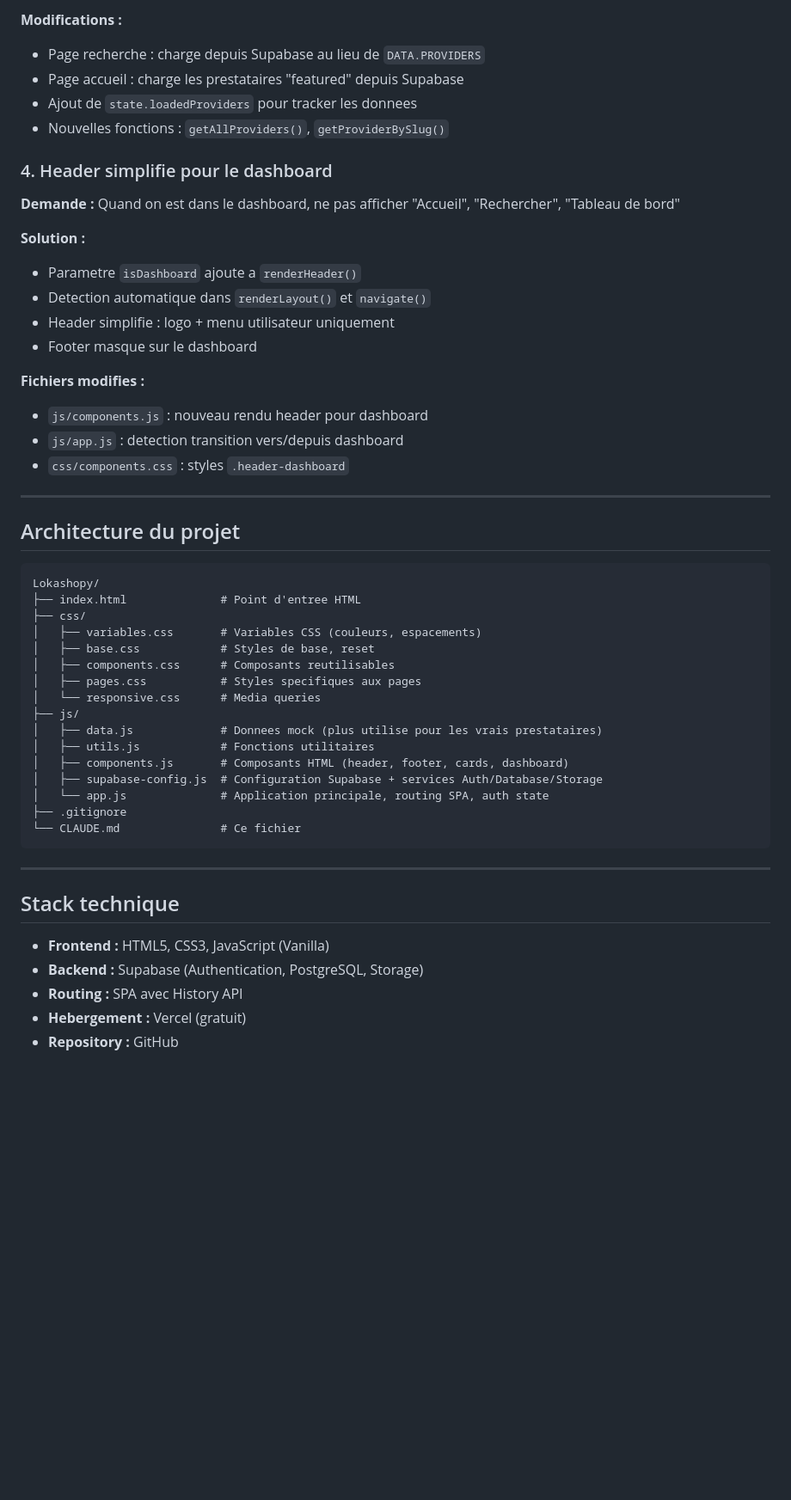
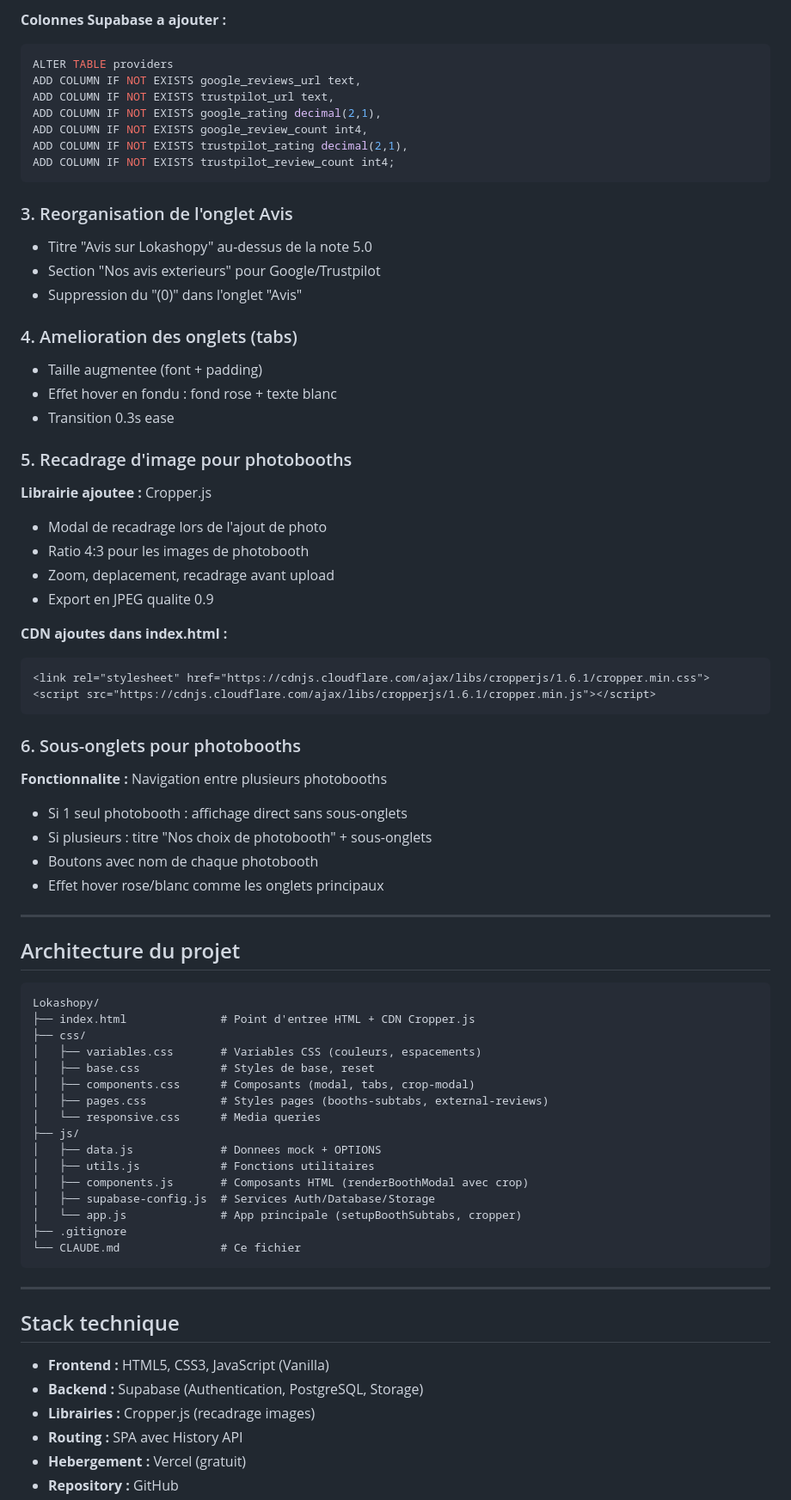
Before and after one commit to aschercohen-a11y/Lokashopy, a Markdown page: CLAUDE.md, the part around one of its changes. Shown at 86% size. Rendered like a GitHub page; blank space fills up the shorter version.

````diff
--- a/CLAUDE.md
+++ b/CLAUDE.md
@@ -64,24 +55,50 @@ const SUPABASE_ANON_KEY = 'sb_publishable_xhEh9oudRscxqKTJ5zfgKA_4VF1RXgv';
 
-**Modifications :**
-- Page recherche : charge depuis Supabase au lieu de `DATA.PROVIDERS`
-- Page accueil : charge les prestataires "featured" depuis Supabase
-- Ajout de `state.loadedProviders` pour tracker les donnees
-- Nouvelles fonctions : `getAllProviders()`, `getProviderBySlug()`
+**Colonnes Supabase a ajouter :**
+```sql
+ALTER TABLE providers
+ADD COLUMN IF NOT EXISTS google_reviews_url text,
+ADD COLUMN IF NOT EXISTS trustpilot_url text,
+ADD COLUMN IF NOT EXISTS google_rating decimal(2,1),
+ADD COLUMN IF NOT EXISTS google_review_count int4,
+ADD COLUMN IF NOT EXISTS trustpilot_rating decimal(2,1),
+ADD COLUMN IF NOT EXISTS trustpilot_review_count int4;
+```
 
-### 4. Header simplifie pour le dashboard
+### 3. Reorganisation de l'onglet Avis
 
-**Demande :** Quand on est dans le dashboard, ne pas afficher "Accueil", "Rechercher", "Tableau de bord"
+- Titre "Avis sur Lokashopy" au-dessus de la note 5.0
+- Section "Nos avis exterieurs" pour Google/Trustpilot
+- Suppression du "(0)" dans l'onglet "Avis"
 
-**Solution :**
-- Parametre `isDashboard` ajoute a `renderHeader()`
-- Detection automatique dans `renderLayout()` et `navigate()`
-- Header simplifie : logo + menu utilisateur uniquement
-- Footer masque sur le dashboard
+### 4. Amelioration des onglets (tabs)
 
-**Fichiers modifies :**
-- `js/components.js` : nouveau rendu header pour dashboard
-- `js/app.js` : detection transition vers/depuis dashboard
-- `css/components.css` : styles `.header-dashboard`
+- Taille augmentee (font + padding)
+- Effet hover en fondu : fond rose + texte blanc
+- Transition 0.3s ease
+
+### 5. Recadrage d'image pour photobooths
+
+**Librairie ajoutee :** Cropper.js
+
+- Modal de recadrage lors de l'ajout de photo
+- Ratio 4:3 pour les images de photobooth
+- Zoom, deplacement, recadrage avant upload
+- Export en JPEG qualite 0.9
+
+**CDN ajoutes dans index.html :**
+```html
+<link rel="stylesheet" href="https://cdnjs.cloudflare.com/ajax/libs/cropperjs/1.6.1/cropper.min.css">
+<script src="https://cdnjs.cloudflare.com/ajax/libs/cropperjs/1.6.1/cropper.min.js"></script>
+```
+
+### 6. Sous-onglets pour photobooths
+
+**Fonctionnalite :** Navigation entre plusieurs photobooths
+
+- Si 1 seul photobooth : affichage direct sans sous-onglets
+- Si plusieurs : titre "Nos choix de photobooth" + sous-onglets
+- Boutons avec nom de chaque photobooth
+- Effet hover rose/blanc comme les onglets principaux
 
 ---
 
@@ -89,19 +106,19 @@ const SUPABASE_ANON_KEY = 'sb_publishable_xhEh9oudRscxqKTJ5zfgKA_4VF1RXgv';
 
 ```
 Lokashopy/
-├── index.html              # Point d'entree HTML
+├── index.html              # Point d'entree HTML + CDN Cropper.js
 ├── css/
 │   ├── variables.css       # Variables CSS (couleurs, espacements)
 │   ├── base.css            # Styles de base, reset
-│   ├── components.css      # Composants reutilisables
-│   ├── pages.css           # Styles specifiques aux pages
+│   ├── components.css      # Composants (modal, tabs, crop-modal)
+│   ├── pages.css           # Styles pages (booths-subtabs, external-reviews)
 │   └── responsive.css      # Media queries
 ├── js/
-│   ├── data.js             # Donnees mock (plus utilise pour les vrais prestataires)
+│   ├── data.js             # Donnees mock + OPTIONS
 │   ├── utils.js            # Fonctions utilitaires
-│   ├── components.js       # Composants HTML (header, footer, cards, dashboard)
-│   ├── supabase-config.js  # Configuration Supabase + services Auth/Database/Storage
-│   └── app.js              # Application principale, routing SPA, auth state
+│   ├── components.js       # Composants HTML (renderBoothModal avec crop)
+│   ├── supabase-config.js  # Services Auth/Database/Storage
+│   └── app.js              # App principale (setupBoothSubtabs, cropper)
 ├── .gitignore
 └── CLAUDE.md               # Ce fichier
 ```
@@ -112,6 +129,7 @@ Lokashopy/
 
 - **Frontend :** HTML5, CSS3, JavaScript (Vanilla)
 - **Backend :** Supabase (Authentication, PostgreSQL, Storage)
+- **Librairies :** Cropper.js (recadrage images)
 - **Routing :** SPA avec History API
 - **Hebergement :** Vercel (gratuit)
 - **Repository :** GitHub
````
Also changed, not shown: other parts of CLAUDE.md (+79 -67 lines).
